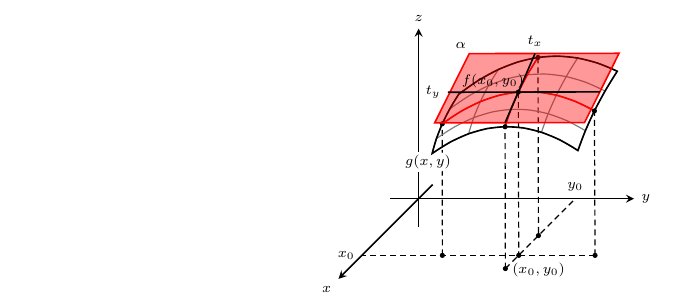
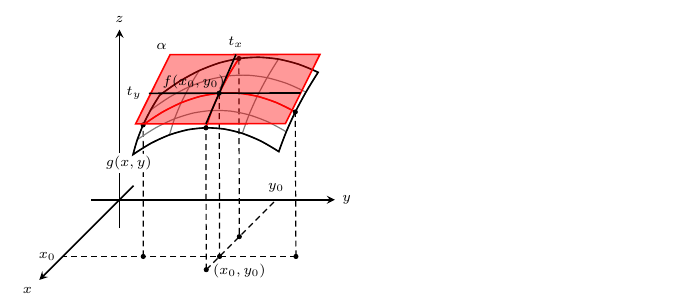
Before and after one commit to UGENT-visualisations-maths-and-physics/UGENT-visualisations-maths-and-physics.github.io, a LaTeX document (visualisations/Mathematical_Techniques_For_Engineers_Complex_Analysis/CH2_Complex_Functions_And_Holomorphy/2.4_Geometrical_Interpretation_Of_The_Complex_Derivative/main.tex): part of the page, cut so that both start at the same text. Compiled offline with pdfLaTeX.

Commit message:
Finalised figure 2.4 tangent plane

```diff
--- a/visualisations/Mathematical_Techniques_For_Engineers_Complex_Analysis/CH2_Complex_Functions_And_Holomorphy/2.4_Geometrical_Interpretation_Of_The_Complex_Derivative/main.tex
+++ b/visualisations/Mathematical_Techniques_For_Engineers_Complex_Analysis/CH2_Complex_Functions_And_Holomorphy/2.4_Geometrical_Interpretation_Of_The_Complex_Derivative/main.tex
@@ -208,12 +208,13 @@ arrowstyle/.style={->, >=stealth}}
 
 % define intersection for tangents
 % for y tangent
+% calculate the intersection between the upper side of the plane and the extension of the tangent4114
 \path[name path=UpperSide] (UpperLeft) -- (UpperRight);
-\path[name path=YTangentPath] (LowerMid) -- ($(LowerMid)!5!(HighlightedCoord)$);
+\path[name path=YTangentPath] (LowerMid) -- ($(LowerMid)!3!(HighlightedCoord)$);
 \path[name intersections={of=UpperSide and YTangentPath, by=YTangentIntersect}];
 % for x tangent
 \path[name path=RightSide] (UpperRight) -- (LowerRight);
-\path[name path=XTangentPath] (MidLeft) -- ($(MidLeft)!5!(HighlightedCoord)$);
+\path[name path=XTangentPath] (MidLeft) -- ($(MidLeft)!3!(HighlightedCoord)$);
 \path[name intersections={of=RightSide and XTangentPath, by=XTangentIntersect}];
 
 \begin{pgfonlayer}{foreground}
@@ -300,8 +301,8 @@ arrowstyle/.style={->, >=stealth}}
 
 % calculate and draw the projections of the x- and y-tangents
 % define the extensions of the projected tangents
-\path[name path=YAxisProjection] (SurfaceLowerProjected) -- ($(SurfaceLowerProjected)!5!(SurfaceUpperProjected)$);
-\path[name path=XAxisProjection] (SurfaceRightProjected) -- ($(SurfaceRightProjected)!5!(SurfaceLeftProjected)$);
+\path[name path=YAxisProjection] (SurfaceLowerProjected) -- ($(SurfaceLowerProjected)!3!(SurfaceUpperProjected)$);
+\path[name path=XAxisProjection] (SurfaceRightProjected) -- ($(SurfaceRightProjected)!2!(SurfaceLeftProjected)$);
 % calculate the intersections with the X- and Y-axis
 \path[name intersections={of=YAxisProjection and YAxis, by=YPointProjection}];
 \path[name intersections={of=XAxisProjection and XAxis, by=XPointProjection}];
```
